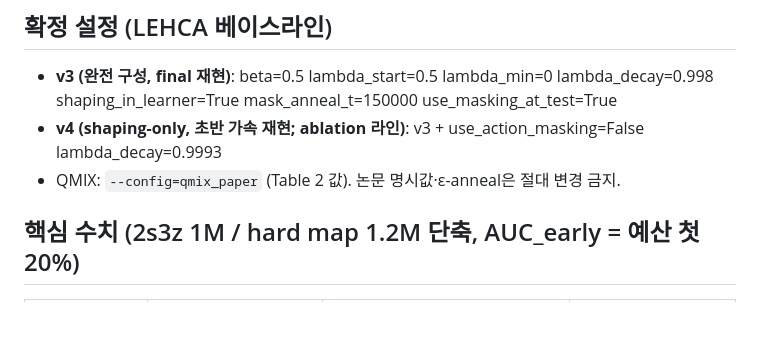
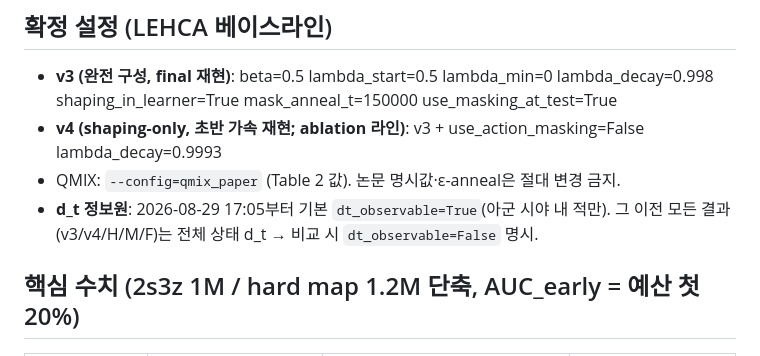
Before and after one commit to paul6598/AAMAS, a Markdown page: docs/HANDOFF.md, the part around the change. Drawn GitHub-style; blank space fills up the shorter version.

```diff
--- a/docs/HANDOFF.md
+++ b/docs/HANDOFF.md
@@ -23,6 +23,8 @@ LLM×MARL 연구(AAMAS 투고 목표). 1단계로 LEHCA(Bai et al., Sci. Rep. 20
 - **v4 (shaping-only, 초반 가속 재현; ablation 라인)**: v3 + use_action_masking=False
   lambda_decay=0.9993
 - QMIX: `--config=qmix_paper` (Table 2 값). 논문 명시값·ε-anneal은 절대 변경 금지.
+- **d_t 정보원**: 2026-08-29 17:05부터 기본 `dt_observable=True`(아군 시야 내 적만).
+  그 이전 모든 결과(v3/v4/H/M/F)는 전체 상태 d_t → 비교 시 `dt_observable=False` 명시.
 
 ## 핵심 수치 (2s3z 1M / hard map 1.2M 단축, AUC_early = 예산 첫 20%)
 | 맵 | QMIX AUC/final | LEHCA AUC/final | 논문 비율 재현 |
```
Also changed, not shown: docs/autoexp/state.md (+7 -0 lines).
